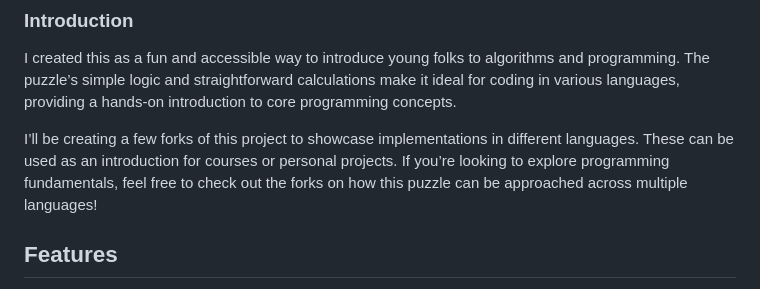
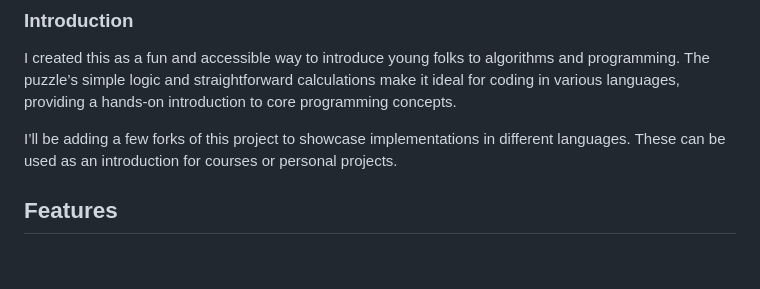
Before and after one commit to Eykthirnyr/BO6-Terminus-Solver, a Markdown page: README.md, the part around the change. Rendered like a GitHub page; blank space fills up the shorter version.

```diff
--- a/README.md
+++ b/README.md
@@ -8,7 +8,7 @@ This is a web-based application designed to help players solve the main quest fo
 
 I created this as a fun and accessible way to introduce young folks to algorithms and programming. The puzzle’s simple logic and straightforward calculations make it ideal for coding in various languages, providing a hands-on introduction to core programming concepts.
 
-I’ll be creating a few forks of this project to showcase implementations in different languages. These can be used as an introduction for courses or personal projects. If you’re looking to explore programming fundamentals, feel free to check out the forks on how this puzzle can be approached across multiple languages!
+I’ll be adding a few forks of this project to showcase implementations in different languages. These can be used as an introduction for courses or personal projects.
 
 ## Features
 
```
